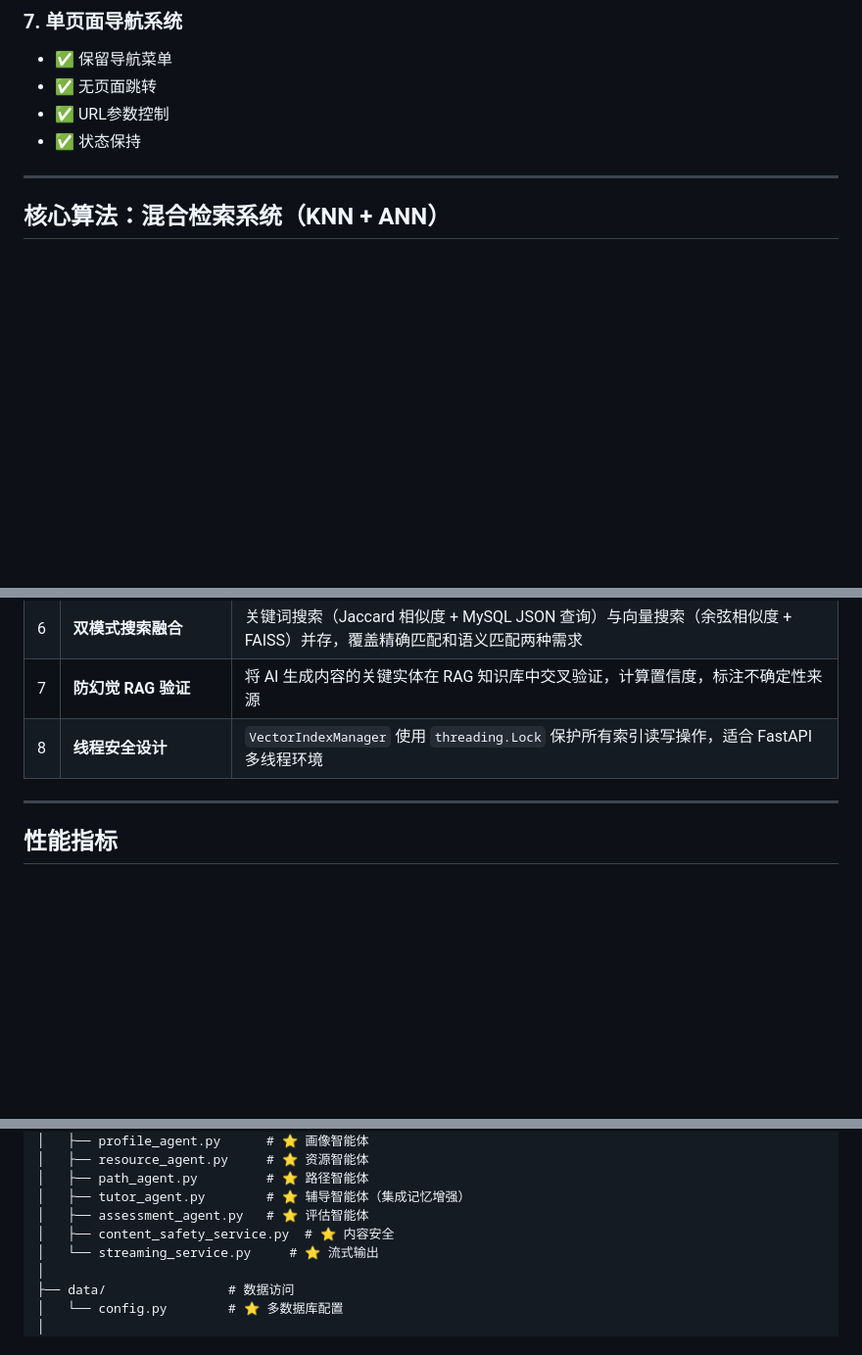
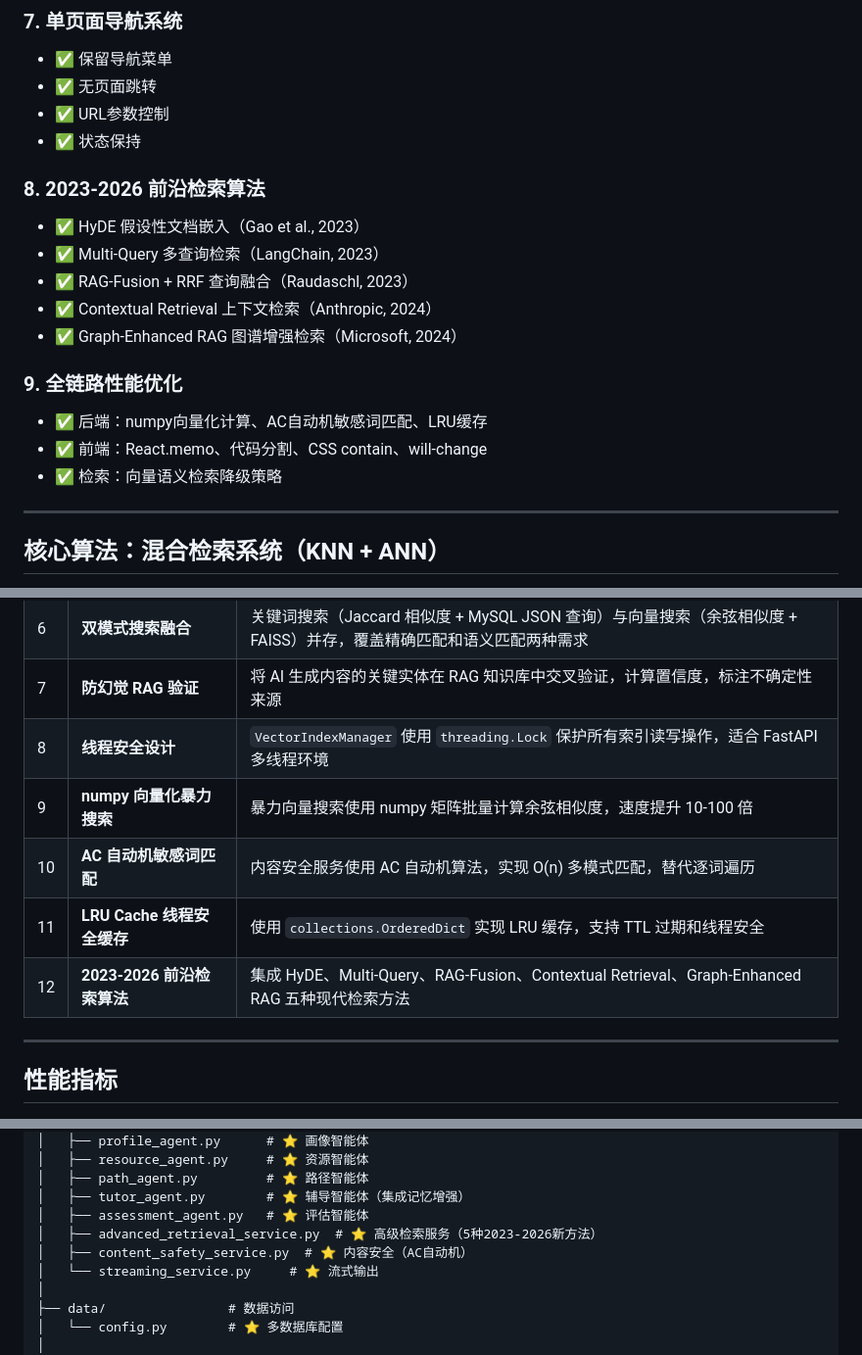
Before and after one commit to joker-Lck/ai_learning, a Markdown page: README.md, 3 parts joined by grey strips. Shown at 98% size. Rendered like a GitHub page; blank space fills up the shorter version.

Commit message:
docs: 更新文档，添加性能优化和前端优化说明
- README: 添加创新亮点（前沿检索算法、全链路性能优化）
- README: 更新算法创新总结表格（新增4项优化）
- README: 更新项目结构（添加advanced_retrieval_service.py）
- 系统开发说明书: 添加3.7性能优化算法章节

```diff
--- a/README.md
+++ b/README.md
@@ -657,6 +657,20 @@ AI: 已更新您的学习偏好为"实践型"...
 - ✅ 无页面跳转
 - ✅ URL参数控制
 - ✅ 状态保持
+
+### 8. 2023-2026 前沿检索算法
+
+- ✅ HyDE 假设性文档嵌入（Gao et al., 2023）
+- ✅ Multi-Query 多查询检索（LangChain, 2023）
+- ✅ RAG-Fusion + RRF 查询融合（Raudaschl, 2023）
+- ✅ Contextual Retrieval 上下文检索（Anthropic, 2024）
+- ✅ Graph-Enhanced RAG 图谱增强检索（Microsoft, 2024）
+
+### 9. 全链路性能优化
+
+- ✅ 后端：numpy向量化计算、AC自动机敏感词匹配、LRU缓存
+- ✅ 前端：React.memo、代码分割、CSS contain、will-change
+- ✅ 检索：向量语义检索降级策略
 
 ---
 
@@ -1411,6 +1425,10 @@ def search_similar_questions(self, question_text, limit=5):
 | 6 | **双模式搜索融合** | 关键词搜索（Jaccard 相似度 + MySQL JSON 查询）与向量搜索（余弦相似度 + FAISS）并存，覆盖精确匹配和语义匹配两种需求 |
 | 7 | **防幻觉 RAG 验证** | 将 AI 生成内容的关键实体在 RAG 知识库中交叉验证，计算置信度，标注不确定性来源 |
 | 8 | **线程安全设计** | `VectorIndexManager` 使用 `threading.Lock` 保护所有索引读写操作，适合 FastAPI 多线程环境 |
+| 9 | **numpy 向量化暴力搜索** | 暴力向量搜索使用 numpy 矩阵批量计算余弦相似度，速度提升 10-100 倍 |
+| 10 | **AC 自动机敏感词匹配** | 内容安全服务使用 AC 自动机算法，实现 O(n) 多模式匹配，替代逐词遍历 |
+| 11 | **LRU Cache 线程安全缓存** | 使用 `collections.OrderedDict` 实现 LRU 缓存，支持 TTL 过期和线程安全 |
+| 12 | **2023-2026 前沿检索算法** | 集成 HyDE、Multi-Query、RAG-Fusion、Contextual Retrieval、Graph-Enhanced RAG 五种现代检索方法 |
 
 ---
 
@@ -1447,7 +1465,8 @@ def search_similar_questions(self, question_text, limit=5):
 │   ├── path_agent.py         # ⭐ 路径智能体
 │   ├── tutor_agent.py        # ⭐ 辅导智能体（集成记忆增强）
 │   ├── assessment_agent.py   # ⭐ 评估智能体
-│   ├── content_safety_service.py  # ⭐ 内容安全
+│   ├── advanced_retrieval_service.py  # ⭐ 高级检索服务（5种2023-2026新方法）
+│   ├── content_safety_service.py  # ⭐ 内容安全（AC自动机）
 │   └── streaming_service.py     # ⭐ 流式输出
 │
 ├── data/                # 数据访问
```
Also changed, not shown: 系统开发说明书.md (+108 -0 lines).
